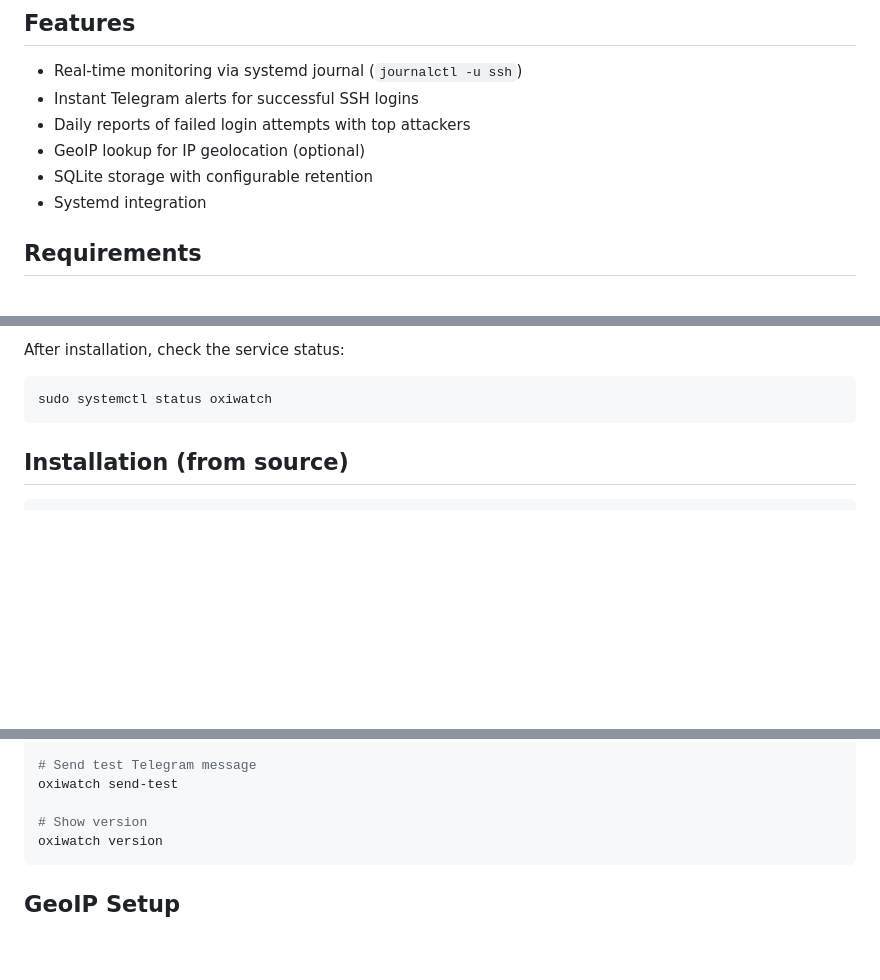
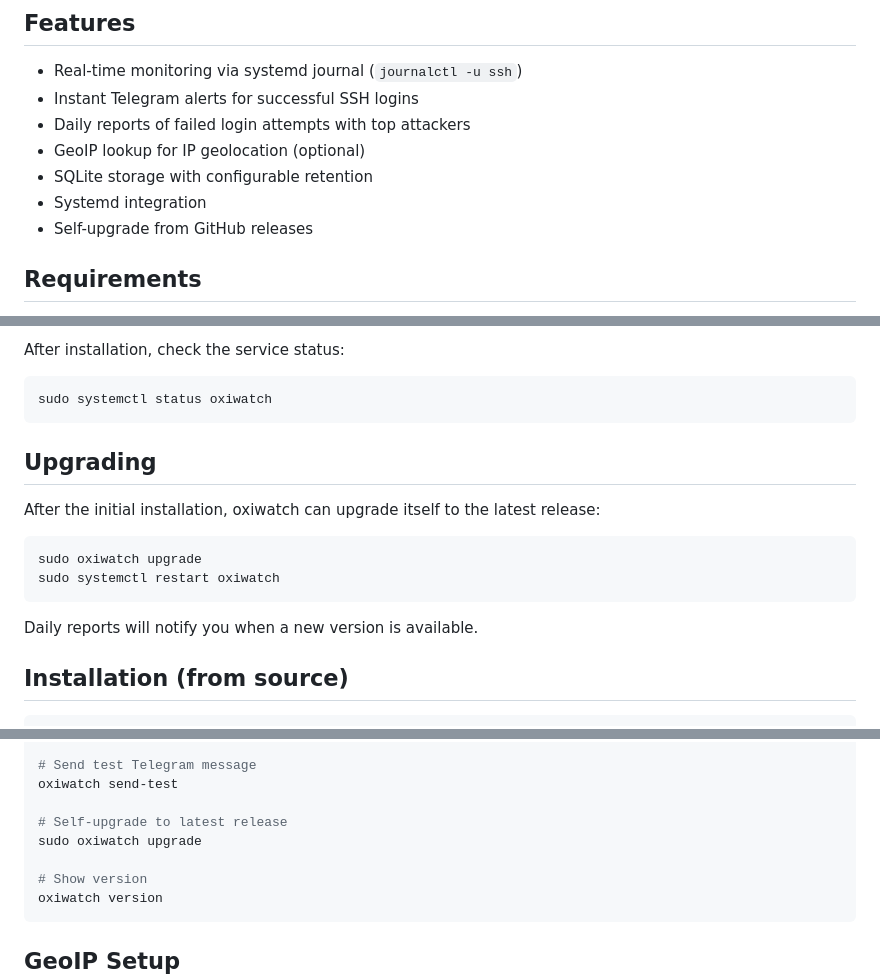
Before and after one commit to oxisoft/oxiwatch, a Markdown page: README.md, 3 parts joined by grey strips. GitHub-like rendering; blank space fills up the shorter version.

Commit message:
Add upgrade documentation to README

````diff
--- a/README.md
+++ b/README.md
@@ -10,6 +10,7 @@ SSH login monitor for Debian-like Linux systems. Sends Telegram notifications fo
 - GeoIP lookup for IP geolocation (optional)
 - SQLite storage with configurable retention
 - Systemd integration
+- Self-upgrade from GitHub releases
 
 ## Requirements
 
@@ -37,6 +38,17 @@ After installation, check the service status:
 ```bash
 sudo systemctl status oxiwatch
 ```
+
+## Upgrading
+
+After the initial installation, oxiwatch can upgrade itself to the latest release:
+
+```bash
+sudo oxiwatch upgrade
+sudo systemctl restart oxiwatch
+```
+
+Daily reports will notify you when a new version is available.
 
 ## Installation (from source)
 
@@ -128,6 +140,9 @@ oxiwatch config show
 # Send test Telegram message
 oxiwatch send-test
 
+# Self-upgrade to latest release
+sudo oxiwatch upgrade
+
 # Show version
 oxiwatch version
 ```
````
